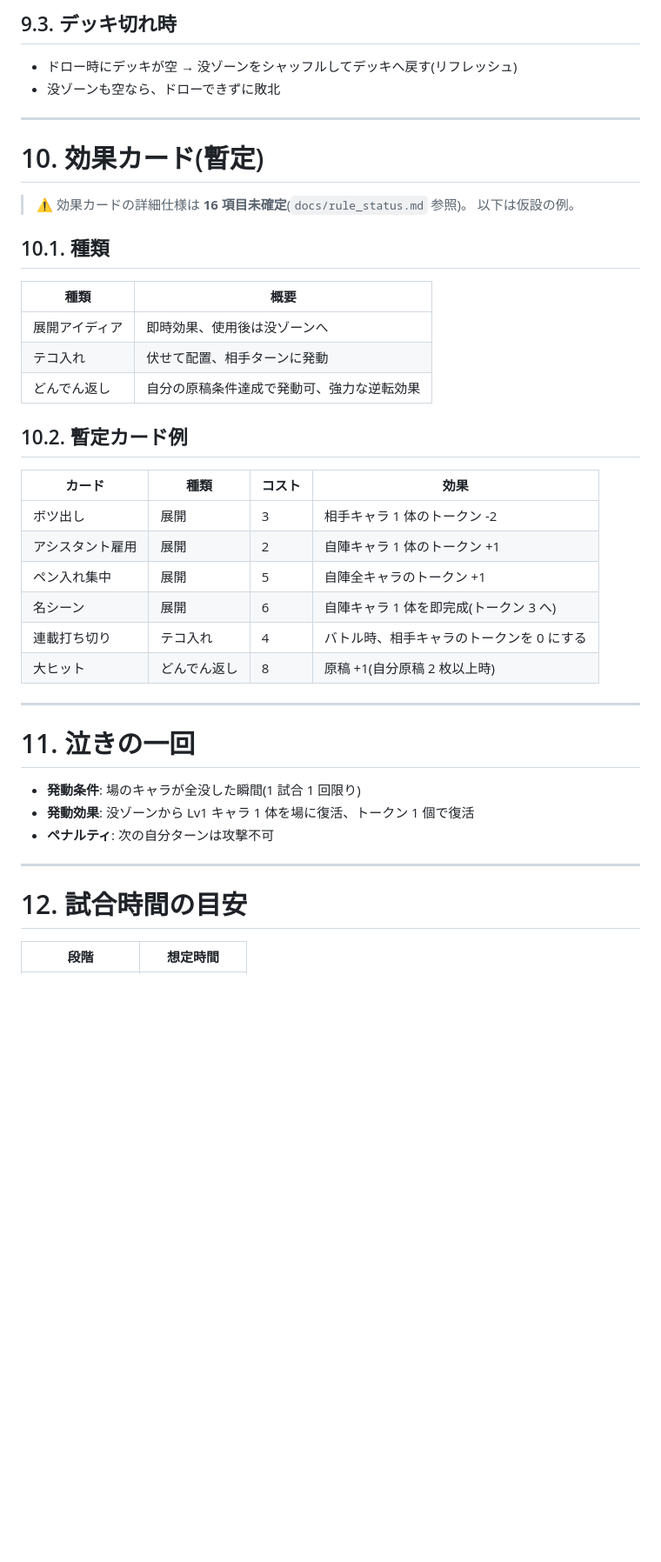
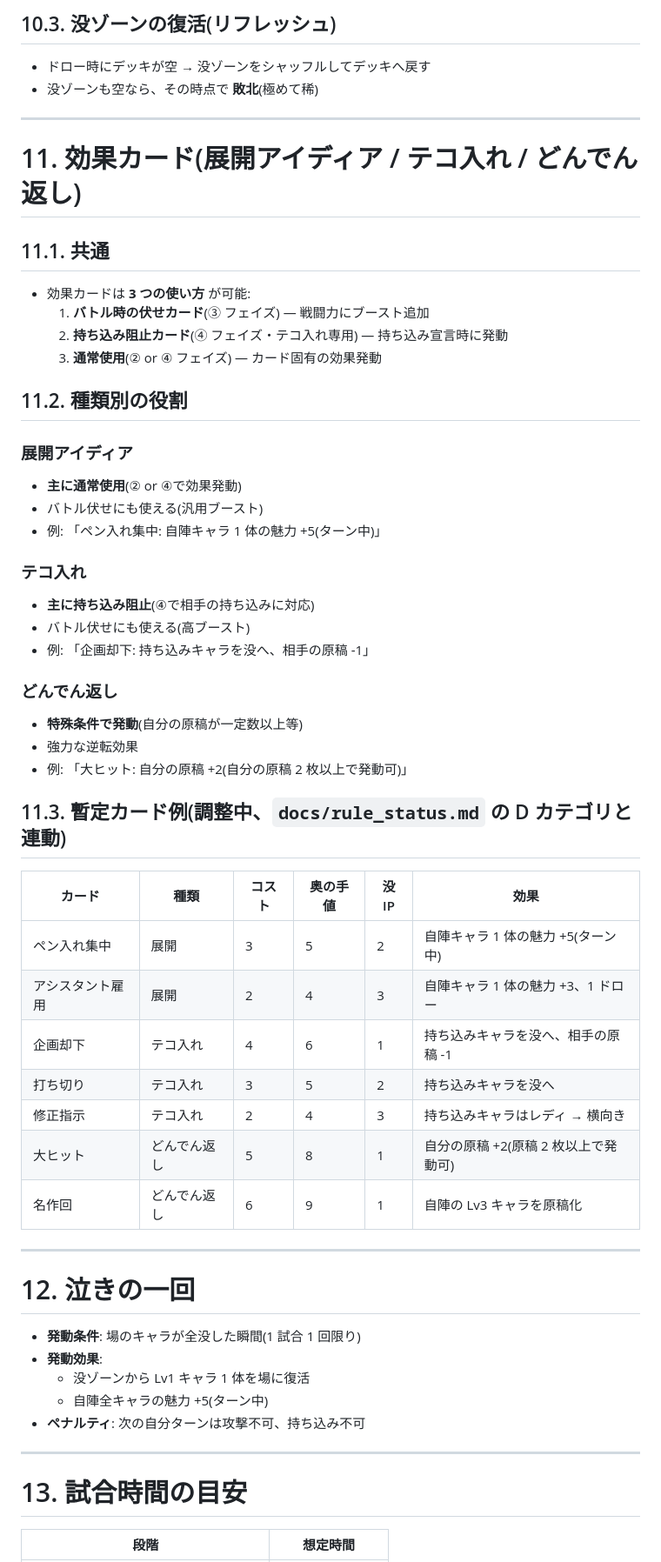
Before and after one commit to fugaku-kobo/card-forge, a Markdown page: docs/draft_rules_v4.md, the part around one of its changes. Shown at 87% size. Rendered like a GitHub page; blank space fills up the shorter version.

```diff
--- a/docs/draft_rules_v4.md
+++ b/docs/draft_rules_v4.md
@@ -237,46 +328,62 @@
 
-## 9.3. デッキ切れ時
+## 10.3. 没ゾーンの復活(リフレッシュ)
 
-- ドロー時にデッキが空 → 没ゾーンをシャッフルしてデッキへ戻す(リフレッシュ)
-- 没ゾーンも空なら、ドローできずに敗北
+- ドロー時にデッキが空 → 没ゾーンをシャッフルしてデッキへ戻す
+- 没ゾーンも空なら、その時点で **敗北**(極めて稀)
 
 ---
 
-# 10. 効果カード(暫定)
+# 11. 効果カード(展開アイディア / テコ入れ / どんでん返し)
 
-> ⚠ 効果カードの詳細仕様は **16 項目未確定**(`docs/rule_status.md` 参照)。
-> 以下は仮設の例。
+## 11.1. 共通
 
-## 10.1. 種類
+- 効果カードは **3 つの使い方** が可能:
+  1. **バトル時の伏せカード**(③ フェイズ) — 戦闘力にブースト追加
+  2. **持ち込み阻止カード**(④ フェイズ・テコ入れ専用) — 持ち込み宣言時に発動
+  3. **通常使用**(② or ④ フェイズ) — カード固有の効果発動
 
-| 種類 | 概要 |
-|---|---|
-| 展開アイディア | 即時効果、使用後は没ゾーンへ |
-| テコ入れ | 伏せて配置、相手ターンに発動 |
-| どんでん返し | 自分の原稿条件達成で発動可、強力な逆転効果 |
+## 11.2. 種類別の役割
 
-## 10.2. 暫定カード例
+### 展開アイディア
+- **主に通常使用**(② or ④で効果発動)
+- バトル伏せにも使える(汎用ブースト)
+- 例: 「ペン入れ集中: 自陣キャラ 1 体の魅力 +5(ターン中)」
 
-| カード | 種類 | コスト | 効果 |
-|---|---|---|---|
-| ボツ出し | 展開 | 3 | 相手キャラ 1 体のトークン -2 |
-| アシスタント雇用 | 展開 | 2 | 自陣キャラ 1 体のトークン +1 |
-| ペン入れ集中 | 展開 | 5 | 自陣全キャラのトークン +1 |
-| 名シーン | 展開 | 6 | 自陣キャラ 1 体を即完成(トークン 3 へ) |
-| 連載打ち切り | テコ入れ | 4 | バトル時、相手キャラのトークンを 0 にする |
-| 大ヒット | どんでん返し | 8 | 原稿 +1(自分原稿 2 枚以上時) |
+### テコ入れ
+- **主に持ち込み阻止**(④で相手の持ち込みに対応)
+- バトル伏せにも使える(高ブースト)
+- 例: 「企画却下: 持ち込みキャラを没へ、相手の原稿 -1」
+
+### どんでん返し
+- **特殊条件で発動**(自分の原稿が一定数以上等)
+- 強力な逆転効果
+- 例: 「大ヒット: 自分の原稿 +2(自分の原稿 2 枚以上で発動可)」
+
+## 11.3. 暫定カード例(調整中、`docs/rule_status.md` の D カテゴリと連動)
+
+| カード | 種類 | コスト | 奥の手値 | 没IP | 効果 |
+|---|---|---|---|---|---|
+| ペン入れ集中 | 展開 | 3 | 5 | 2 | 自陣キャラ 1 体の魅力 +5(ターン中) |
+| アシスタント雇用 | 展開 | 2 | 4 | 3 | 自陣キャラ 1 体の魅力 +3、1 ドロー |
+| 企画却下 | テコ入れ | 4 | 6 | 1 | 持ち込みキャラを没へ、相手の原稿 -1 |
+| 打ち切り | テコ入れ | 3 | 5 | 2 | 持ち込みキャラを没へ |
+| 修正指示 | テコ入れ | 2 | 4 | 3 | 持ち込みキャラはレディ → 横向き |
+| 大ヒット | どんでん返し | 5 | 8 | 1 | 自分の原稿 +2(原稿 2 枚以上で発動可) |
+| 名作回 | どんでん返し | 6 | 9 | 1 | 自陣の Lv3 キャラを原稿化 |
 
 ---
 
-# 11. 泣きの一回
+# 12. 泣きの一回
 
 - **発動条件**: 場のキャラが全没した瞬間(1 試合 1 回限り)
-- **発動効果**: 没ゾーンから Lv1 キャラ 1 体を場に復活、トークン 1 個で復活
-- **ペナルティ**: 次の自分ターンは攻撃不可
+- **発動効果**:
+  - 没ゾーンから Lv1 キャラ 1 体を場に復活
+  - 自陣全キャラの魅力 +5(ターン中)
+- **ペナルティ**: 次の自分ターンは攻撃不可、持ち込み不可
 
 ---
 
-# 12. 試合時間の目安
+# 13. 試合時間の目安
 
 | 段階 | 想定時間 |
 |---|---|
```
Also changed, not shown: other parts of docs/draft_rules_v4.md (+238 -126 lines).
